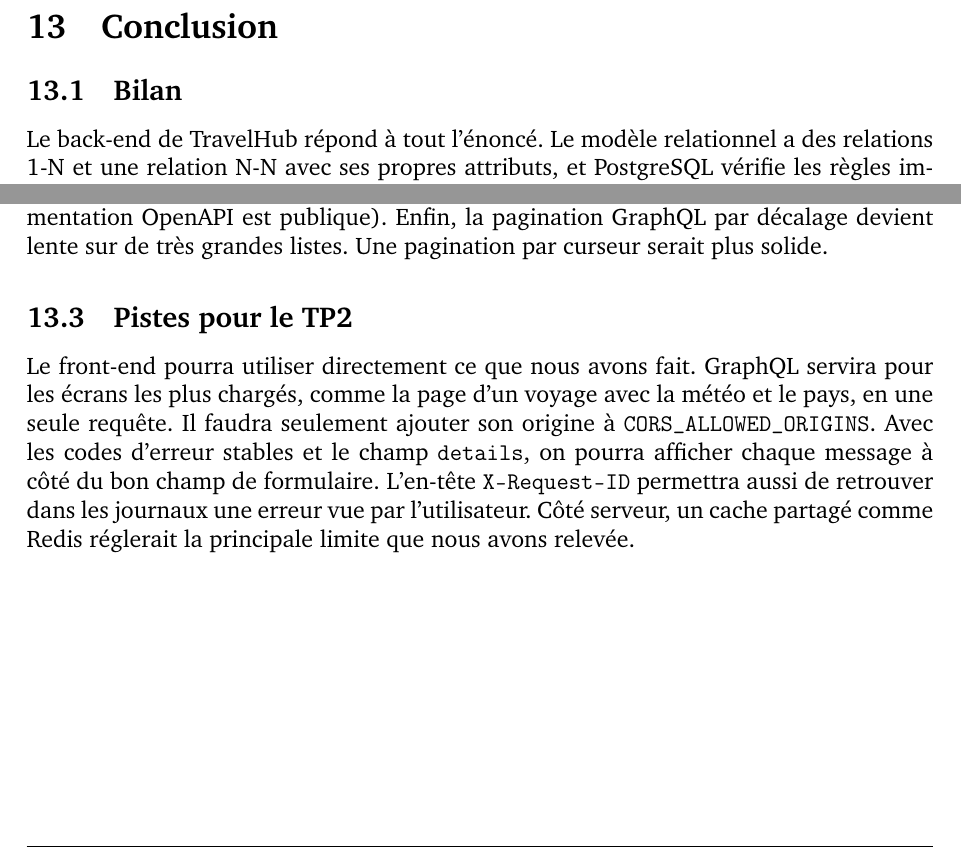
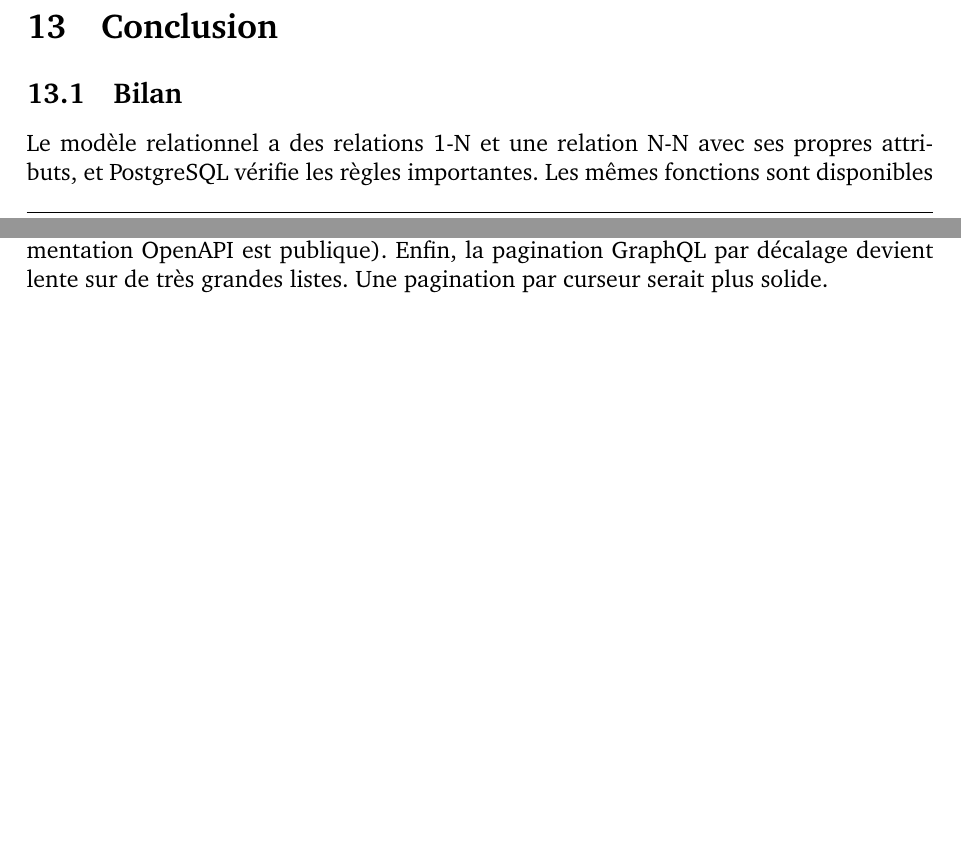
Before and after one commit to TheManInPink/TravelHub, a LaTeX document (Modèle_de_Rapport_LaTex/report_v1.0.tex, which reads Modèle_de_Rapport_LaTex/sections/13-conclusion.tex): two parts of pages 42 and 43 of 45, joined at a grey line, cut so that both start at the same text, the shorter picture padded with empty space. Compiled offline with pdfLaTeX.

```diff
--- a/Modèle_de_Rapport_LaTex/report_v1.0.tex
+++ b/Modèle_de_Rapport_LaTex/report_v1.0.tex
@@ -3,8 +3,8 @@
 
 \newcommand{\reporttitle}{{\huge \textsc{Rapport} \\ \vspace{0.5cm} {\Large Travail Pratique 1 : TravelHub}}}
 
-\newcommand{\reportauthorOne}{Nom \& Prénom}
-\newcommand{\reportauthorTwo}{Nom \& Prénom}
+\newcommand{\reportauthorOne}{Ibrahim Soumaila Cissé}
+\newcommand{\reportauthorTwo}{Johan Mintsa Mi-Toung}
 % \newcommand{\cidOne}{your id number}
 \newcommand{\reportProfessor}{Yacine Yaddaden, Ph. D.}
 % \newcommand{\cidTwo}{your id number}
--- a/Modèle_de_Rapport_LaTex/sections/13-conclusion.tex
+++ b/Modèle_de_Rapport_LaTex/sections/13-conclusion.tex
@@ -5,7 +5,7 @@
 
 \subsection{Bilan}
 
-Le back-end de TravelHub répond à tout l'énoncé. Le modèle relationnel a des relations 1-N et une relation N-N avec ses propres attributs, et PostgreSQL vérifie les règles importantes. Les mêmes fonctions sont disponibles dans une API REST documentée avec OpenAPI et dans une API GraphQL. Les deux partagent la logique métier, les permissions et la validation. Les deux services externes sont appelés avec un délai, un nouvel essai, un cache et une dégradation partielle. Pour la sécurité, nous avons suivi l'OWASP API Security Top 10, et 724 tests automatisés couvrent 98\,\% du code.
+Le modèle relationnel a des relations 1-N et une relation N-N avec ses propres attributs, et PostgreSQL vérifie les règles importantes. Les mêmes fonctions sont disponibles dans une API REST documentée avec OpenAPI et dans une API GraphQL. Les deux partagent la logique métier, les permissions et la validation. Les deux services externes sont appelés avec un délai, un nouvel essai, un cache et une dégradation partielle. Pour la sécurité, nous avons suivi l'OWASP API Security Top 10, et 724 tests automatisés couvrent 98\,\% du code.
 
 Quelques choix nous ont beaucoup aidés. Comme toutes les requêtes partent de \code{visible_to()}, le contrôle d'accès au niveau objet est réglé une seule fois, et pas vue par vue. Valider à la fois dans l'application et dans la base nous donne des erreurs claires, tout en gardant les données cohérentes quand deux requêtes arrivent en même temps. Enfin, grâce aux services métier partagés, ajouter l'API GraphQL n'a demandé qu'une nouvelle couche de présentation.
 
@@ -14,7 +14,3 @@
 Notre travail a quand même des limites. En production, nous n'avons pas configuré de moteur de cache. Django utilise donc un cache en mémoire propre à chaque processus. Les réponses externes et les compteurs de limites de requêtes ne sont pas partagés entre les processus Gunicorn. Avec deux processus, la limite réelle est donc deux fois plus haute.
 
 Les prévisions météo ne vont pas au-delà de 16 jours, et Countries donne les noms de pays seulement en anglais. Les risques résiduels de la section~\ref{sec:securite} sont toujours là (on peut deviner des courriels, la largeur des requêtes GraphQL n'est pas limitée, la documentation OpenAPI est publique). Enfin, la pagination GraphQL par décalage devient lente sur de très grandes listes. Une pagination par curseur serait plus solide.
-
-\subsection{Pistes pour le TP2}
-
-Le front-end pourra utiliser directement ce que nous avons fait. GraphQL servira pour les écrans les plus chargés, comme la page d'un voyage avec la météo et le pays, en une seule requête. Il faudra seulement ajouter son origine à \code{CORS_ALLOWED_ORIGINS}. Avec les codes d'erreur stables et le champ \code{details}, on pourra afficher chaque message à côté du bon champ de formulaire. L'en-tête \code{X-Request-ID} permettra aussi de retrouver dans les journaux une erreur vue par l'utilisateur. Côté serveur, un cache partagé comme Redis réglerait la principale limite que nous avons relevée.
```
Also changed, not shown: Modèle_de_Rapport_LaTex/report_v1.0.pdf, README.md.
